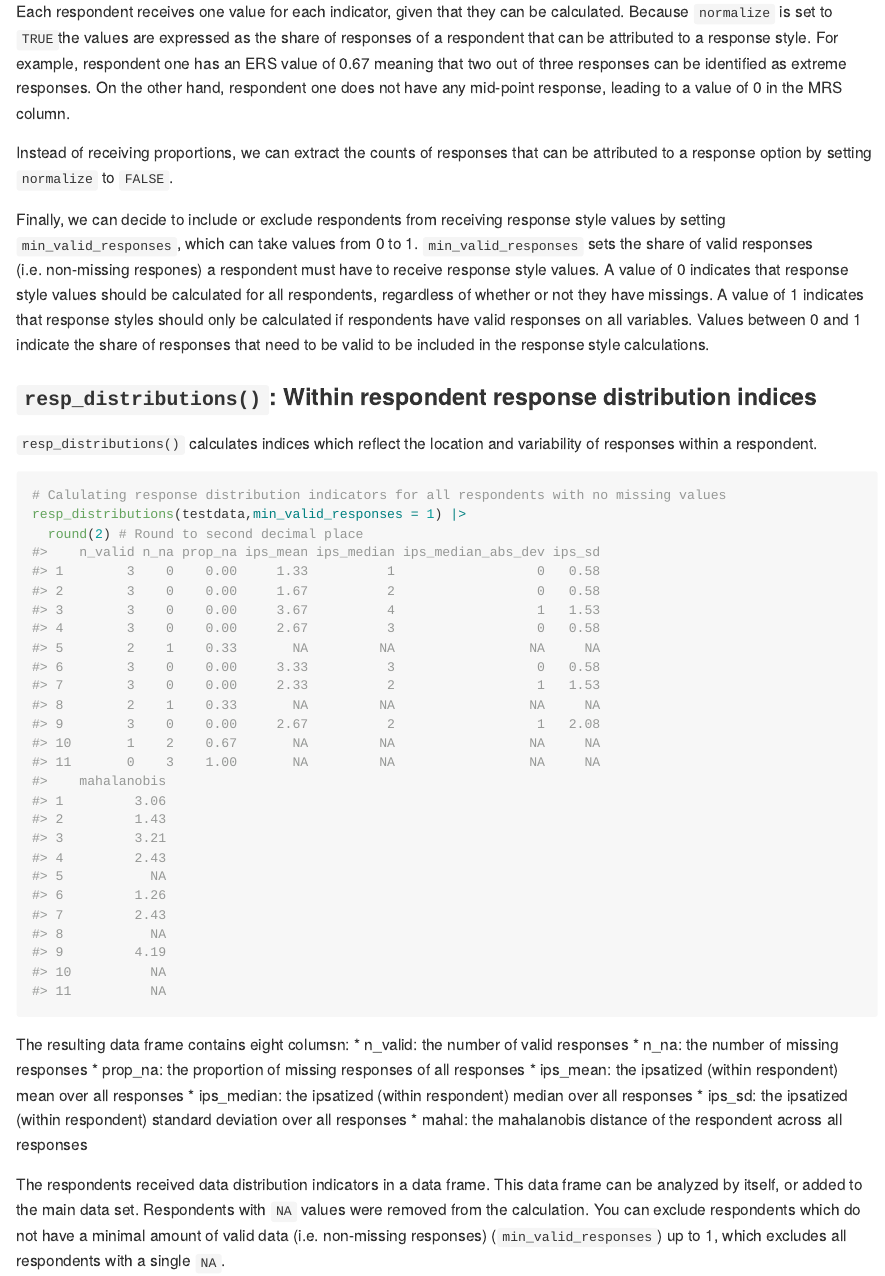
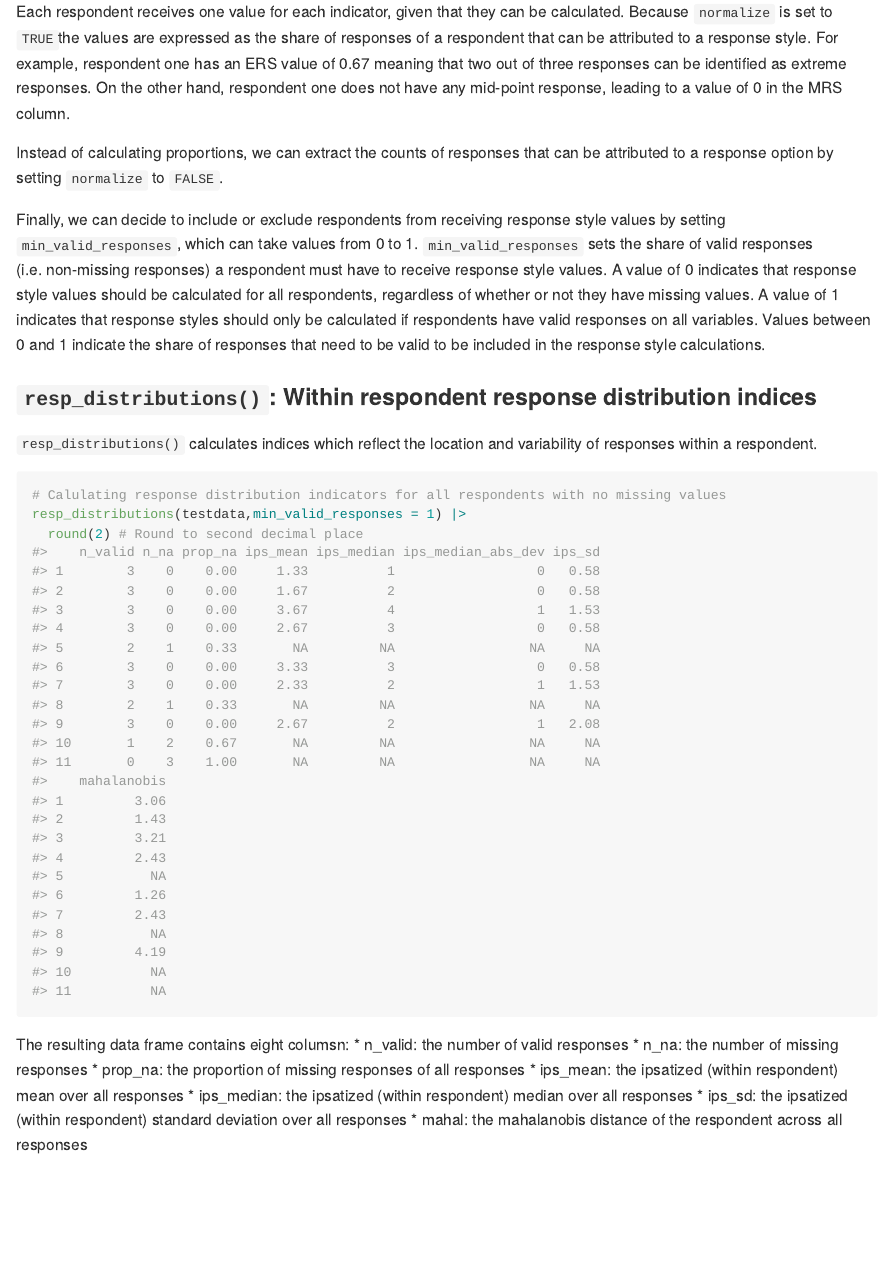
Before and after one commit to MatRoth/resquin, an R Markdown document (README.Rmd): the page in a window 1100 px wide, from 2550 px down. The pictures show the output file README.md that the author committed with the source, drawn offline in the style of GitHub.

Commit message:
update authors, license and readme/vigniette

```diff
--- a/README.Rmd
+++ b/README.Rmd
@@ -116,14 +116,14 @@ meaning that two out of three responses can be identified as extreme responses.
 On the other hand, respondent one does not have any
 mid-point response, leading to a value of 0 in the MRS column.
 
-Instead of receiving proportions, we can extract the counts of responses that can
+Instead of calculating proportions, we can extract the counts of responses that can
 be attributed to a response option by setting `normalize` to `FALSE`.
 
 Finally, we can decide to include or exclude respondents from receiving response
 style values by setting `min_valid_responses`, which can take values from 0 to 1. `min_valid_responses` sets the
-share of valid responses (i.e. non-missing respones) a respondent must have to receive
+share of valid responses (i.e. non-missing responses) a respondent must have to receive
 response style values. A value of 0 indicates that response style values should be
-calculated for all respondents, regardless of whether or not they have missings. A value
+calculated for all respondents, regardless of whether or not they have missing values. A value
 of 1 indicates that response styles should only be calculated if respondents have
 valid responses on all variables. Values between 0 and 1 indicate the share of
 responses that need to be valid to be included in the response style calculations.
@@ -145,8 +145,3 @@ The resulting data frame contains eight columsn:
   * ips_median: the ipsatized (within respondent) median over all responses
   * ips_sd: the ipsatized (within respondent) standard deviation over all responses
   * mahal: the mahalanobis distance of the respondent across all responses
-
-
-The respondents received data distribution indicators in a data frame. This data frame can be analyzed by itself,
-or added to the main data set. Respondents with `NA` values were removed from the
-calculation. You can exclude respondents which do not have a minimal amount of valid data (i.e. non-missing responses) (`min_valid_responses`) up to 1, which excludes all respondents with a single `NA`.
```
Also changed, not shown: vignettes/Tutorial.Rmd (+2 -1 lines), README.md, README.Rmd (4 more changed lines), 2 other files.
